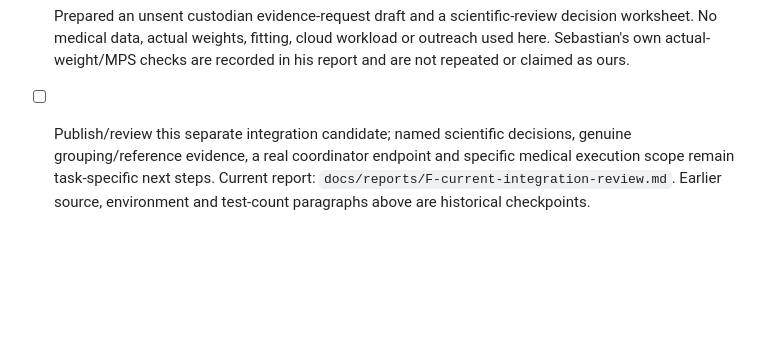
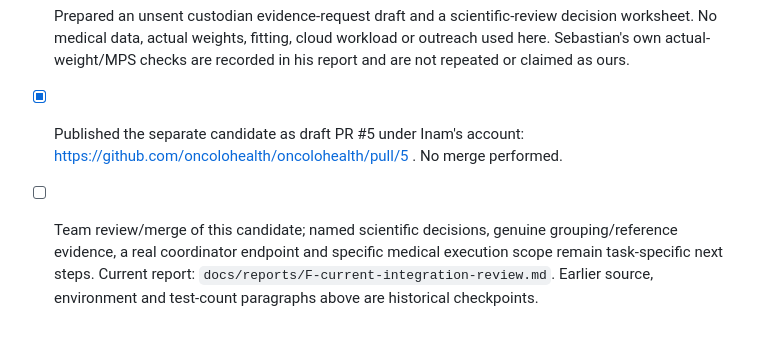
Before and after one commit to oncolohealth/oncolohealth, a Markdown page: PROGRESS.md, the part around the change. Rendered like a GitHub page; blank space fills up the shorter version.

Commit message:
Record draft integration review publication

```diff
--- a/PROGRESS.md
+++ b/PROGRESS.md
@@ -474,7 +474,9 @@ The new offline release/evidence review adds 25 tests to main's 218. Current loc
   decision worksheet. No medical data, actual weights, fitting, cloud workload
   or outreach used here. Sebastian's own actual-weight/MPS checks are recorded
   in his report and are not repeated or claimed as ours.
-- [ ] Publish/review this separate integration candidate; named scientific
+- [x] Published the separate candidate as draft PR #5 under Inam's account:
+  https://github.com/oncolohealth/oncolohealth/pull/5 . No merge performed.
+- [ ] Team review/merge of this candidate; named scientific
   decisions, genuine grouping/reference evidence, a real coordinator endpoint
   and specific medical execution scope remain task-specific next steps.
   Current report: `docs/reports/F-current-integration-review.md`. Earlier source,
```
